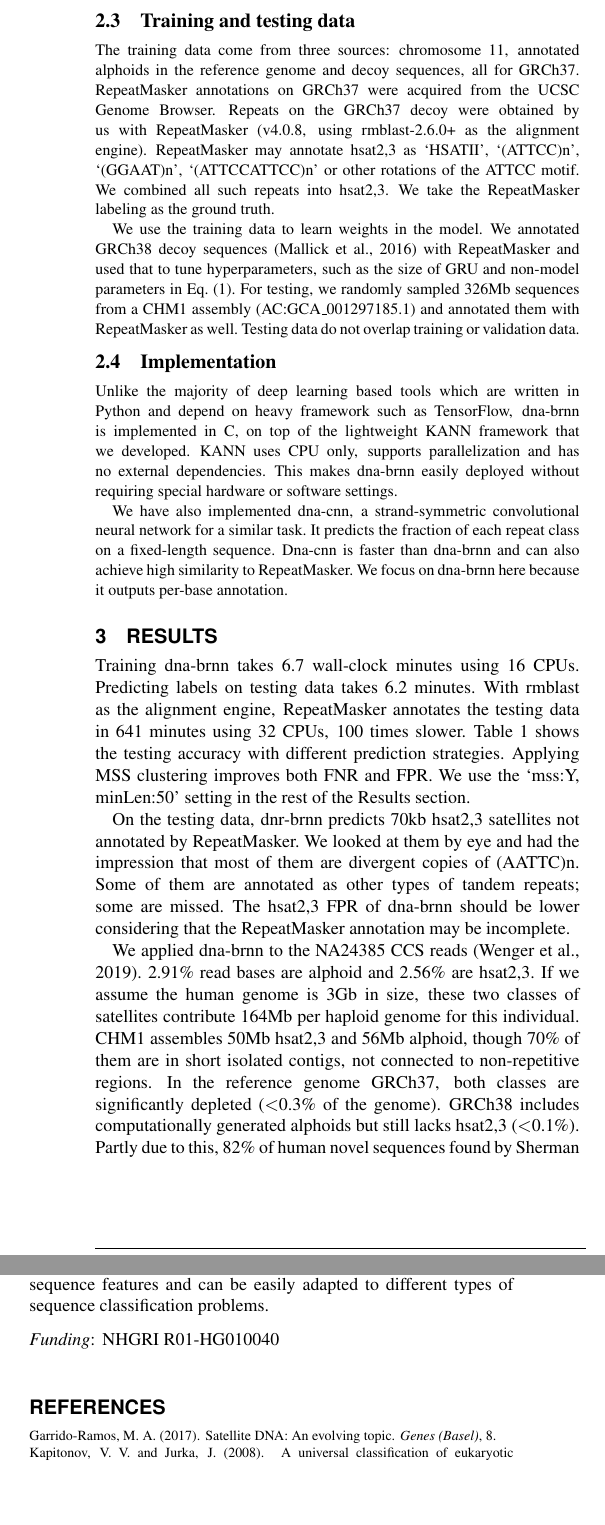
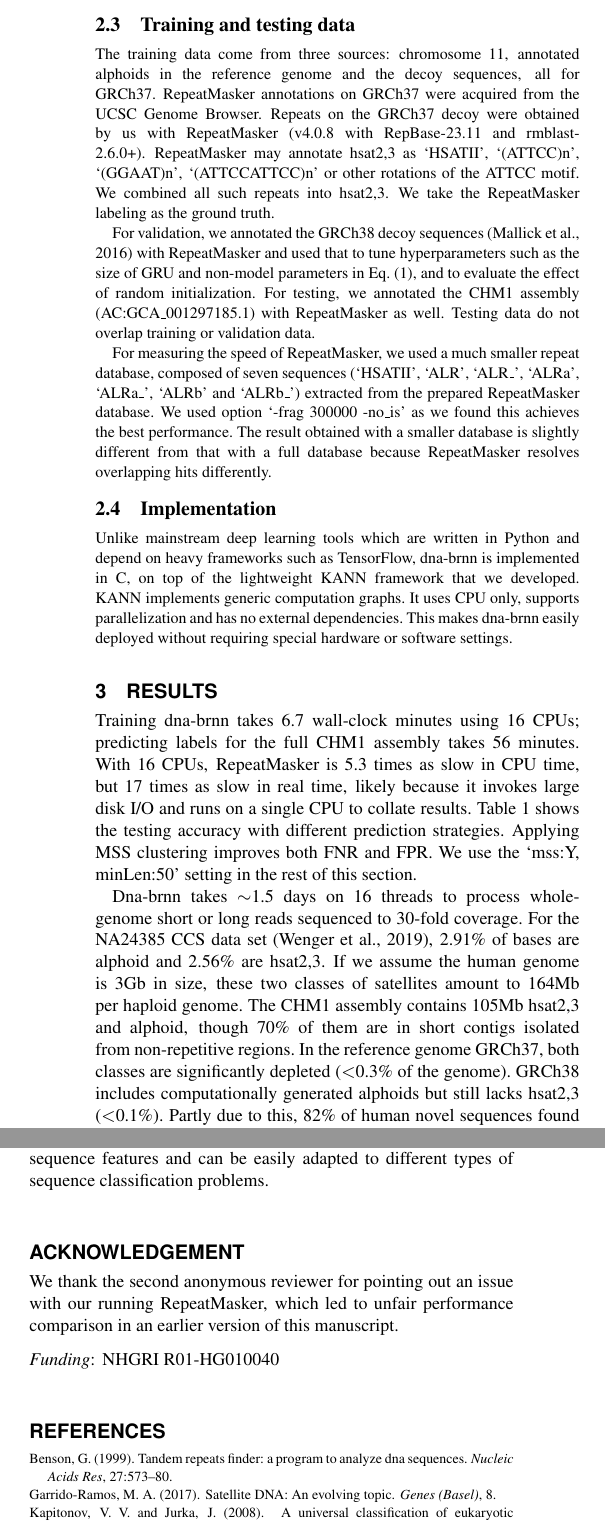
Before and after one commit to lh3/dna-nn, a LaTeX paper (tex/dna-nn.tex): two parts of the columns of page 2 of 2 before the commit and two parts of the columns of page 2 of 3 after it, joined at a grey line, cut so that both start at the same text, the shorter picture padded with empty space. Compiled offline with pdfLaTeX.

Commit message:
updated the manuscript

```diff
--- a/tex/dna-nn.tex
+++ b/tex/dna-nn.tex
@@ -127,53 +132,62 @@ in practice.
 
 \subsection{Training and testing data}
 
-The training data come from three sources: chromosome 11, annotated
-alphoids in the reference genome and decoy sequences, all for GRCh37.
-RepeatMasker annotations on GRCh37 were acquired from the UCSC Genome Browser.
-Repeats on the GRCh37 decoy were obtained by us with RepeatMasker (v4.0.8,
-using rmblast-2.6.0+ as the alignment engine). RepeatMasker may annotate
-hsat2,3 as `HSATII', `(ATTCC)n', `(GGAAT)n', `(ATTCCATTCC)n' or other rotations
-of the ATTCC motif. We combined all such repeats into hsat2,3.  We take the
+The training data come from three sources: chromosome 11, annotated alphoids in
+the reference genome and the decoy sequences, all for GRCh37.  RepeatMasker
+annotations on GRCh37 were acquired from the UCSC Genome Browser.  Repeats on
+the GRCh37 decoy were obtained by us with RepeatMasker (v4.0.8 with
+RepBase-23.11 and rmblast-2.6.0+). RepeatMasker may annotate hsat2,3 as
+`HSATII', `(ATTCC)n', `(GGAAT)n', `(ATTCCATTCC)n' or other rotations of the
+ATTCC motif. We combined all such repeats into hsat2,3. We take the
 RepeatMasker labeling as the ground truth.
 
-We use the training data to learn weights in the model. We
-annotated GRCh38 decoy sequences~\citep{Mallick:2016aa} with RepeatMasker and used that to tune
-hyperparameters, such as the size of GRU and non-model parameters in
-Eq.~(\ref{eq:sc}). For testing, we randomly sampled 326Mb sequences from a
-CHM1 assembly (AC:GCA\_001297185.1) and annotated them with RepeatMasker as
-well. Testing data do not overlap training or validation data.
+For validation, we annotated the GRCh38 decoy sequences~\citep{Mallick:2016aa}
+with RepeatMasker and used that to tune hyperparameters such as the size of
+GRU and non-model parameters in Eq.~(\ref{eq:sc}), and to evaluate the effect
+of random initialization. For testing, we annotated the CHM1 assembly
+(AC:GCA\_001297185.1) with RepeatMasker as well. Testing data do not overlap
+training or validation data.
+
+For measuring the speed of RepeatMasker, we used a much smaller repeat
+database, composed of seven sequences (`HSATII', `ALR', `ALR\_', `ALRa',
+`ALRa\_', `ALRb' and `ALRb\_') extracted from the prepared RepeatMasker
+database. We used option `-frag 300000 -no\_is' as we found this achieves the
+best performance. The result obtained with a smaller database is slightly
+different from that with a full database because RepeatMasker resolves
+overlapping hits differently.
 
 \subsection{Implementation}
 
-Unlike the majority of deep learning based tools which are written in Python
-and depend on heavy framework such as TensorFlow, dna-brnn is implemented in C,
-on top of the lightweight KANN framework that we developed. KANN uses CPU only, supports
-parallelization and has no external dependencies. This makes dna-brnn easily
-deployed without requiring special hardware or software settings.
+Unlike mainstream deep learning tools which are written in Python and depend on
+heavy frameworks such as TensorFlow, dna-brnn is implemented in C, on top of
+the lightweight KANN framework that we developed. KANN implements generic
+computation graphs. It uses CPU only, supports parallelization and has no
+external dependencies. This makes dna-brnn easily deployed without requiring
+special hardware or software settings.
 
-We have also implemented dna-cnn, a strand-symmetric convolutional neural network
-for a similar task. It predicts the fraction of each repeat class on a
-fixed-length sequence. Dna-cnn is faster than dna-brnn and can also achieve
-high similarity to RepeatMasker. We focus on dna-brnn here because it outputs
-per-base annotation.
+%We have also implemented dna-cnn, a strand-symmetric convolutional neural network
+%for a similar task. It predicts the fraction of each repeat class on a
+%fixed-length sequence. Dna-cnn is faster than dna-brnn and can also achieve
+%high similarity to RepeatMasker. We focus on dna-brnn here because it outputs
+%per-base annotation.
 
 \end{methods}
 
 \section{Results}
 
-Training dna-brnn takes 6.7 wall-clock minutes using 16 CPUs. Predicting labels
-on testing data takes 6.2 minutes.
-With rmblast as the alignment engine, RepeatMasker annotates the testing data in
-641 minutes using 32 CPUs, 100 times slower. Table~1 shows the testing accuracy
-with different prediction strategies. Applying MSS clustering improves both FNR
-and FPR. We use the `mss:Y, minLen:50' setting in the rest of the Results
-section.
+Training dna-brnn takes 6.7 wall-clock minutes using 16 CPUs; predicting labels
+for the full CHM1 assembly takes 56 minutes. With 16 CPUs, RepeatMasker is 5.3 times
+as slow in CPU time, but 17 times as slow in real time, likely because it
+invokes large disk I/O and runs on a single CPU to collate results. Table~1 shows the
+testing accuracy with different prediction strategies. Applying MSS clustering
+improves both FNR and FPR. We use the `mss:Y, minLen:50' setting in the rest of
+this section.
 
-On the testing data, dnr-brnn predicts 70kb hsat2,3 satellites not annotated
-by RepeatMasker. We looked at them by eye and had the impression that most of
-them are divergent copies of (AATTC)n. Some of them are annotated as other
-types of tandem repeats; some are missed. The hsat2,3 FPR of dna-brnn should be
-lower considering that the RepeatMasker annotation may be incomplete.
+%On the testing data, dnr-brnn predicts 70kb hsat2,3 satellites not annotated
+%by RepeatMasker. We looked at them by eye and had the impression that most of
+%them are divergent copies of (ATTCC)n. Some of them are annotated as other
+%types of tandem repeats; some are missed. The hsat2,3 FPR of dna-brnn should be
+%lower considering that the RepeatMasker annotation may be incomplete.
 
 \begin{table}[tb]
 \processtable{Evaluation of dna-brnn accuracy}
@@ -184,32 +198,34 @@ lower considering that the RepeatMasker annotation may be incomplete.
 \cline{2-5}\\[-0.7em]
 Setting & \multicolumn{1}{c}{FNR} & \multicolumn{1}{c}{FPR} & \multicolumn{1}{c}{FNR} & \multicolumn{1}{c}{FPR} \\[-0.5em]
 \midrule
-mss:N, minLen:0 & 0.51\% & 1 / 9719  & 0.18\% & 1 / 3954 \\
-mss:N, minLen:50& 0.73\% & 1 / 28035 & 0.29\% & 1 / 4575 \\
-mss:Y, minLen:50& 0.39\% & 1 / 38020 & 0.17\% & 1 / 4355 \\
-mss:Y, minLen:200&0.42\% & 1 / 52240 & 0.39\% & 1 / 6354 \\
-mss:Y, minLen:500&0.58\% & 1 / 64335 & 0.65\% & 1 / 13573 \\
+mss:N, minLen:0 & 0.42\% & 1 / 9952  & 0.42\% & 1 / 4086 \\
+mss:N, minLen:50& 0.59\% & 1 / 28908 & 0.68\% & 1 / 4639 \\
+mss:Y, minLen:50& 0.33\% & 1 / 44095 & 0.30\% & 1 / 4370 \\
+mss:Y, minLen:200&0.36\% & 1 / 60078 & 0.50\% & 1 / 6010 \\
+mss:Y, minLen:500&0.48\% & 1 / 69825 & 0.85\% & 1 / 10505 \\
 \botrule
 \end{tabular}
-}{RepeatMasker annotations on 326Mb sequences randomly sample from the human
-CHM1 assembly are taken as the ground truth. `mss': whether to cluster
+}{RepeatMasker annotations on the CHM1 assembly (3.0Gb in total, including 55Mb alphoid and 50Mb hsat2,3)
+are taken as the ground truth. `mss': whether to cluster
 predictions with maximal scoring segments.  `minLen': minimum satellite length.
-`FNR': false negative rate, the fraction of RepeatMasker annotations being missed
+`FNR': false negative rate, the fraction of RepeatMasker annotated bases being missed
 by dna-brnn. `FPR': false positive rate, the fraction of non-satellite bases
 being predicted as satellite by dna-brnn. A format `$1/x$' in the table implies
 one false positive prediction per $x$-bp.}\label{tab:eval}
 \end{table}
 
-We applied dna-brnn to the NA24385 CCS reads~\citep{Wenger519025}. 2.91\% read
-bases are alphoid and 2.56\% are hsat2,3. If we assume the human genome is 3Gb
-in size, these two classes of satellites contribute 164Mb per haploid genome
-for this individual. CHM1 assembles 50Mb hsat2,3 and 56Mb alphoid, though 70\%
-of them are in short isolated contigs, not connected to non-repetitive regions.
-In the reference genome GRCh37, both classes are significantly depleted ($<$0.3\% of the genome).
-GRCh38 includes computationally
-generated alphoids but still lacks hsat2,3 ($<$0.1\%). Partly due to this,
-82\% of human novel sequences found by~\citet{Sherman:2018aa} are hsat2,3.
-There are significantly less novel sequences in euchromatin.
+Dna-brnn takes $\sim$1.5 days on 16 threads to process whole-genome short or long
+reads sequenced to 30-fold coverage. For the NA24385 CCS data
+set~\citep{Wenger519025}, 2.91\% of bases are alphoid and 2.56\% are hsat2,3.
+If we assume the human genome is 3Gb in size, these two classes of satellites
+amount to 164Mb per haploid genome. The CHM1 assembly
+contains 105Mb hsat2,3 and alphoid, though 70\% of them are in short
+contigs isolated from non-repetitive regions. In the reference
+genome GRCh37, both classes are significantly depleted ($<$0.3\% of the
+genome).  GRCh38 includes computationally generated alphoids but still lacks
+hsat2,3 ($<$0.1\%). Partly due to this, 82\% of human novel sequences found
+by~\citet{Sherman:2018aa} are hsat2,3.  There are significantly less novel
+sequences in euchromatin.
 
 We have also trained dna-brnn to identify the Alu repeats to high accuracy.
 Learning beta satellites, another class of centromeric repeats, is harder. We
@@ -226,6 +242,12 @@ evolution of these repeats. Dna-brnn is also a general approach to modeling DNA
 sequences. It can potentially learn other sequence features and can be easily
 adapted to different types of sequence classification problems.
 
+\section*{Acknowledgement}
+
+We thank the second anonymous reviewer for pointing out an issue with our
+running RepeatMasker, which led to unfair performance comparison in an earlier
+version of this manuscript.
+
 \paragraph{Funding\textcolon} NHGRI R01-HG010040
 
 \bibliography{dna-nn}
```
Also changed, not shown: tex/dna-nn.bib (+17 -1 lines), tex/dna-nn.tex (37 more changed lines).
